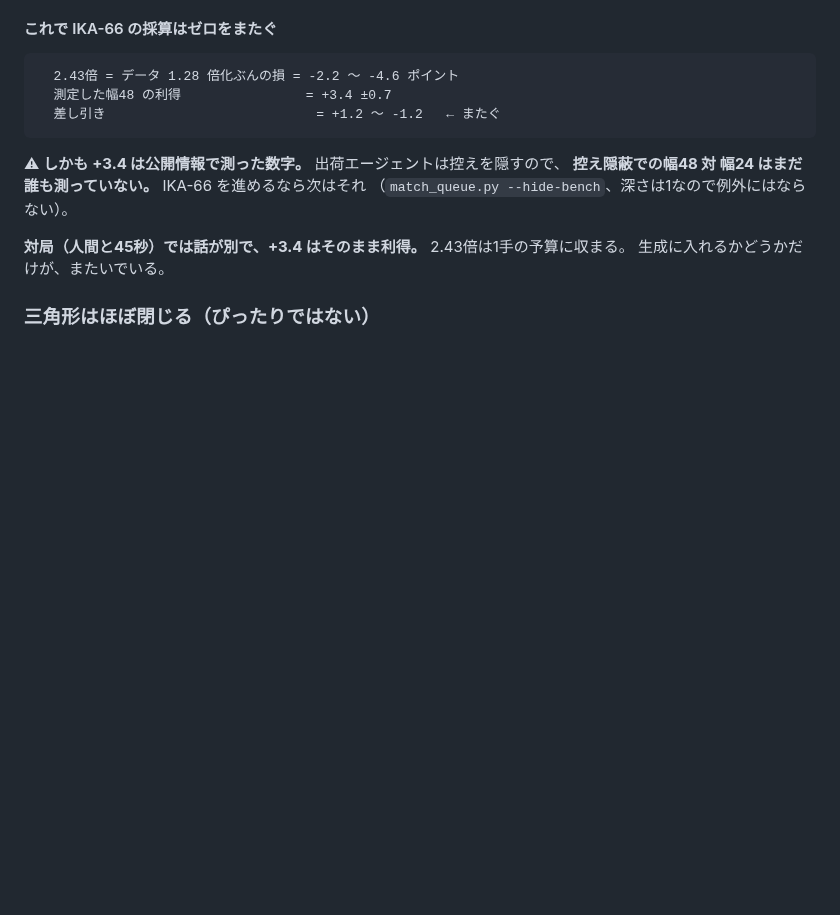
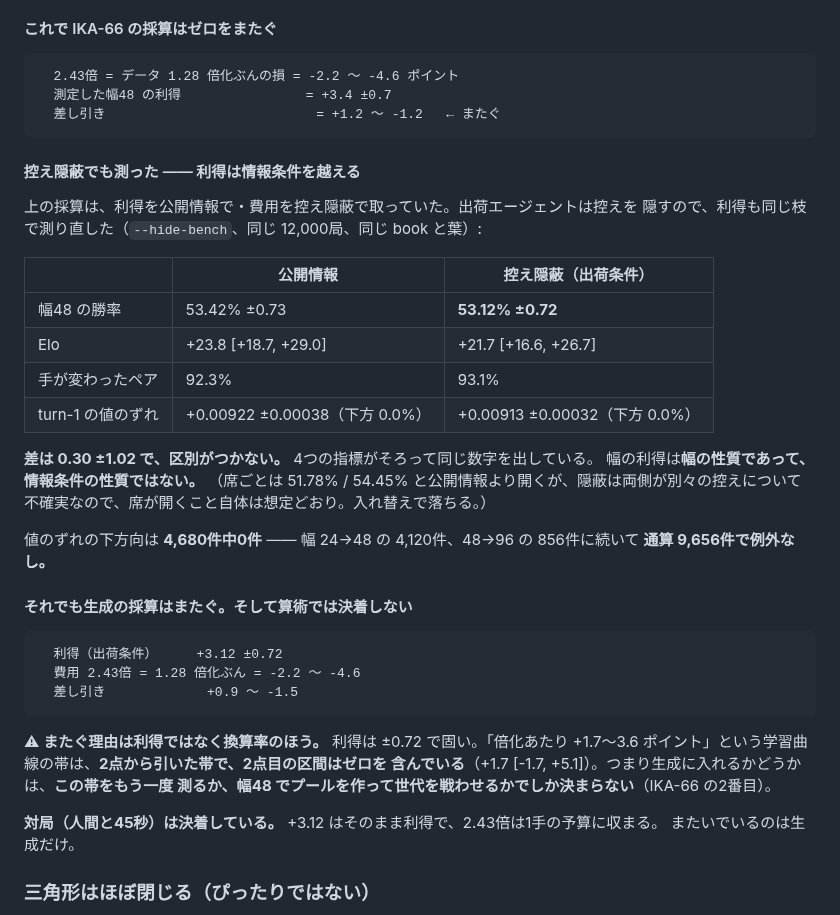
Before and after one commit to Ikazuchisdiary/pokeuraou, a Markdown page: GENERATIONS.md, the part around the change. Drawn GitHub-style; blank space fills up the shorter version.

Commit message:
The width benefit survives the hidden bench, and the arithmetic still straddles
IKA-66's sum had its benefit measured in the open game and its cost under a
hidden bench, which are different branches of `play_game`. Measured the benefit
in the branch the agent ships in, same 12,000 games:

                      open            hidden bench
  width 48 wins    53.42% +-0.73     53.12% +-0.72
  pairs moved          92.3%             93.1%
  turn-1 shift    +0.00922 +-38     +0.00913 +-32   (0.0% downward both)

A difference of 0.30 +-1.02, on four instruments at once. The width is worth
what it is worth regardless of what the search can see.

So the generation sum closes at +3.12 against 2.43x, which is 1.28 doublings and
-2.2 to -4.6 points: +0.9 to -1.5, straddling zero. The straddle is not in the
benefit -- that is +-0.72 -- it is in the exchange rate. "+1.7 to +3.6 points per
doubling" is a band drawn through two points, and the second one's interval
covers zero (+1.7 [-1.7, +5.1]). Arithmetic cannot settle this; generating a
width-48 pool and playing the generation it trains can, which is what IKA-66's
remaining step is.

For play at 45 seconds a decision it is already settled: +3.12 is the whole
story and 2.43x fits.

The monotonicity control has now held 9,656 times without an exception: 4,120 for
24 -> 48 open, 856 for 48 -> 96, 4,680 for 24 -> 48 hidden.

Co-Authored-By: Claude Opus 5 <noreply@anthropic.com>

````diff
--- a/GENERATIONS.md
+++ b/GENERATIONS.md
@@ -1104,12 +1104,41 @@ uv run --group learn python tools/generate_queue.py \
   差し引き                           = +1.2 〜 -1.2   ← またぐ
 ```
 
-⚠ **しかも +3.4 は公開情報で測った数字。** 出荷エージェントは控えを隠すので、
-**控え隠蔽での幅48 対 幅24 はまだ誰も測っていない。** IKA-66 を進めるなら次はそれ
-（`match_queue.py --hide-bench`、深さは1なので例外にはならない）。
+#### 控え隠蔽でも測った —— **利得は情報条件を越える**
 
-**対局（人間と45秒）では話が別で、+3.4 はそのまま利得。** 2.43倍は1手の予算に収まる。
-生成に入れるかどうかだけが、またいでいる。
+上の採算は、利得を公開情報で・費用を控え隠蔽で取っていた。出荷エージェントは控えを
+隠すので、利得も同じ枝で測り直した（`--hide-bench`、同じ 12,000局、同じ book と葉）:
+
+| | 公開情報 | **控え隠蔽（出荷条件）** |
+|---|---|---|
+| 幅48 の勝率 | 53.42% ±0.73 | **53.12% ±0.72** |
+| Elo | +23.8 [+18.7, +29.0] | +21.7 [+16.6, +26.7] |
+| 手が変わったペア | 92.3% | 93.1% |
+| turn-1 の値のずれ | +0.00922 ±0.00038（下方 0.0%） | +0.00913 ±0.00032（下方 0.0%） |
+
+**差は 0.30 ±1.02 で、区別がつかない。** 4つの指標がそろって同じ数字を出している。
+幅の利得は**幅の性質であって、情報条件の性質ではない。**
+（席ごとは 51.78% / 54.45% と公開情報より開くが、隠蔽は両側が別々の控えについて
+不確実なので、席が開くこと自体は想定どおり。入れ替えで落ちる。）
+
+値のずれの下方向は **4,680件中0件** —— 幅 24→48 の 4,120件、48→96 の 856件に続いて
+**通算 9,656件で例外なし。**
+
+#### それでも生成の採算はまたぐ。**そして算術では決着しない**
+
+```
+  利得（出荷条件）     +3.12 ±0.72
+  費用 2.43倍 = 1.28 倍化ぶん = -2.2 〜 -4.6
+  差し引き             +0.9 〜 -1.5
+```
+
+⚠ **またぐ理由は利得ではなく換算率のほう。** 利得は ±0.72 で固い。「倍化あたり
++1.7〜3.6 ポイント」という学習曲線の帯は、**2点から引いた帯で、2点目の区間はゼロを
+含んでいる**（+1.7 [-1.7, +5.1]）。つまり生成に入れるかどうかは、**この帯をもう一度
+測るか、幅48 でプールを作って世代を戦わせるかでしか決まらない**（IKA-66 の2番目）。
+
+**対局（人間と45秒）は決着している。** +3.12 はそのまま利得で、2.43倍は1手の予算に収まる。
+またいでいるのは生成だけ。
 
 ### 三角形はほぼ閉じる（ぴったりではない）
 
````
